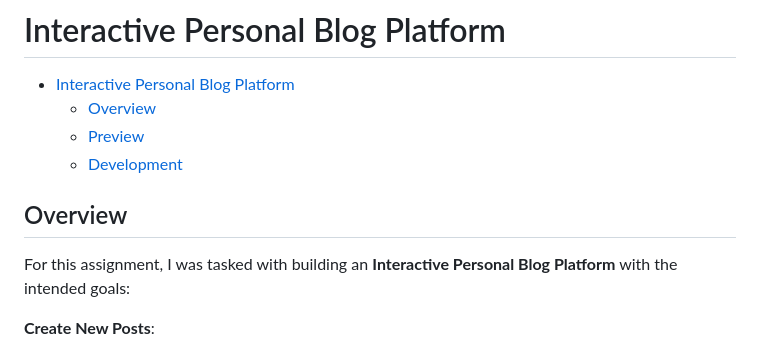
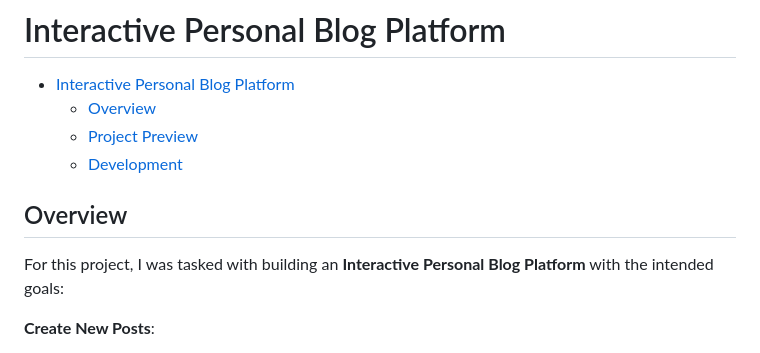
Before and after one commit to jcwynder/interactive-personal-blog-platform, a Markdown page: README.md, the part around the change printed below. Rendered like a GitHub page.

```diff
--- a/README.md
+++ b/README.md
@@ -2,12 +2,12 @@
 
 - [Interactive Personal Blog Platform](#interactive-personal-blog-platform)
   - [Overview](#overview)
-  - [Preview](#preview)
+  - [Project Preview](#project-preview)
   - [Development](#development)
 
 ## Overview
 
-For this assignment, I was tasked with building an **Interactive Personal Blog Platform** with the intended goals:
+For this project, I was tasked with building an **Interactive Personal Blog Platform** with the intended goals:
 
 **Create New Posts**:
 
```
Also changed, not shown: other parts of README.md (+17 -3 lines), images/InteractivePersonalBlogPlatformPreview.png (added), images/InteractivePersonalBlogPlatformPreview2.png (added), images/InteractivePersonalBlogPlatformPreview3.png (added), images/InteractivePersonalBlogPlatformPreview4.png (added), 1 other file.
